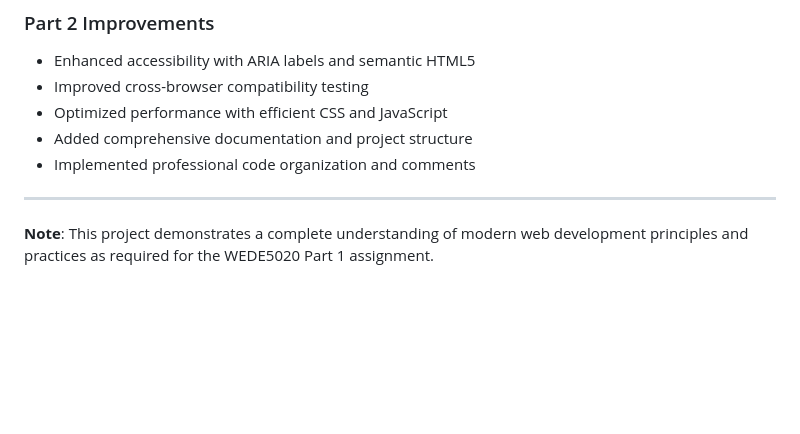
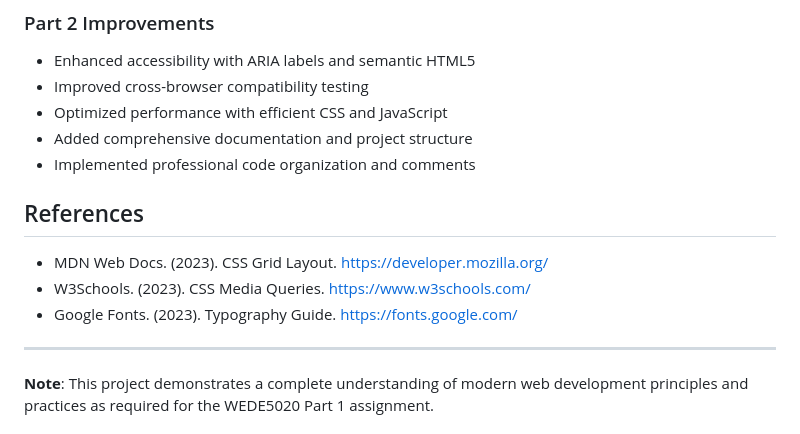
Before and after one commit to VCWVL/wede5020-part-1-2-Qwen37, a Markdown page: README.md, the part around the change. Drawn GitHub-style; blank space fills up the shorter version.

Commit message:
📚 Add academic references section to README.md

```diff
--- a/README.md
+++ b/README.md
@@ -207,6 +207,12 @@ For questions about this project:
 - Added comprehensive documentation and project structure
 - Implemented professional code organization and comments
 
+## References
+
+- MDN Web Docs. (2023). CSS Grid Layout. https://developer.mozilla.org/
+- W3Schools. (2023). CSS Media Queries. https://www.w3schools.com/
+- Google Fonts. (2023). Typography Guide. https://fonts.google.com/
+
 ---
 
 **Note**: This project demonstrates a complete understanding of modern web development principles and practices as required for the WEDE5020 Part 1 assignment.
```
